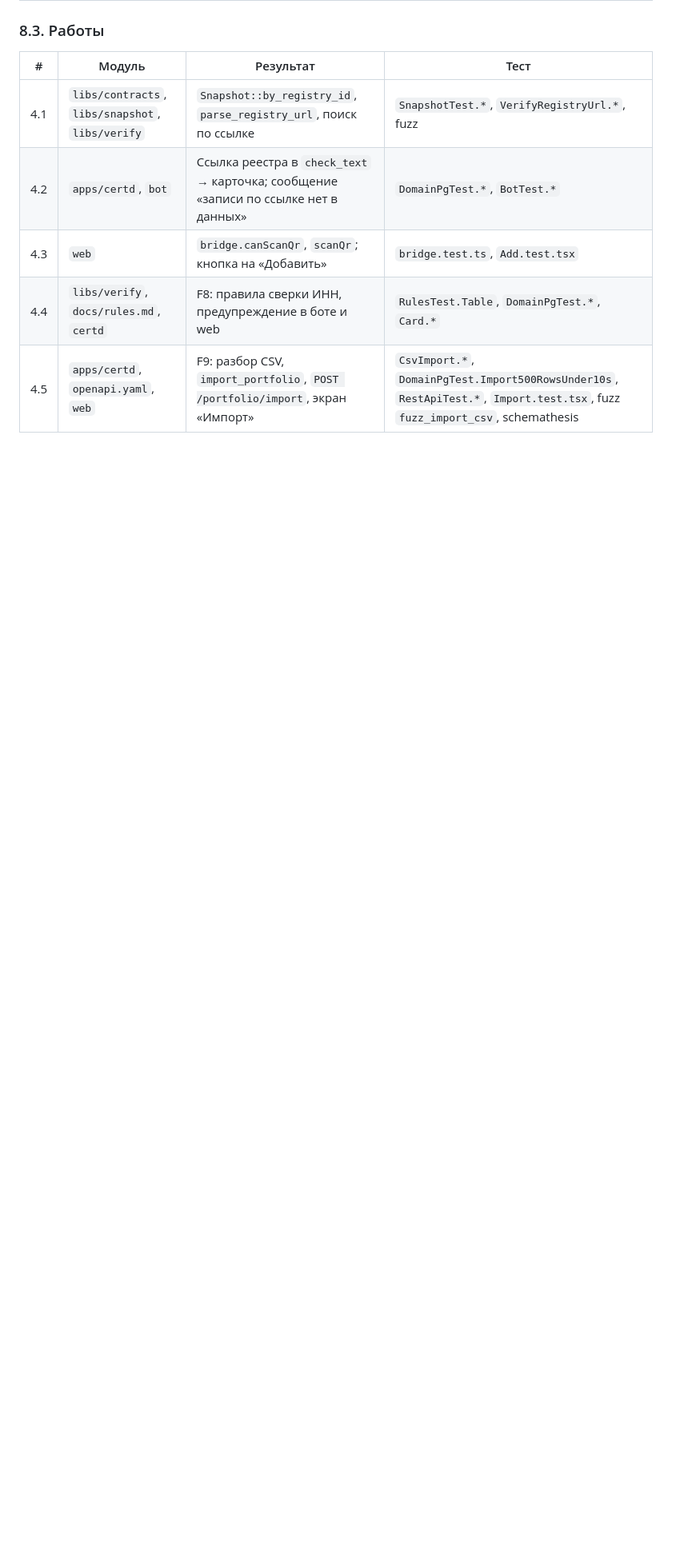
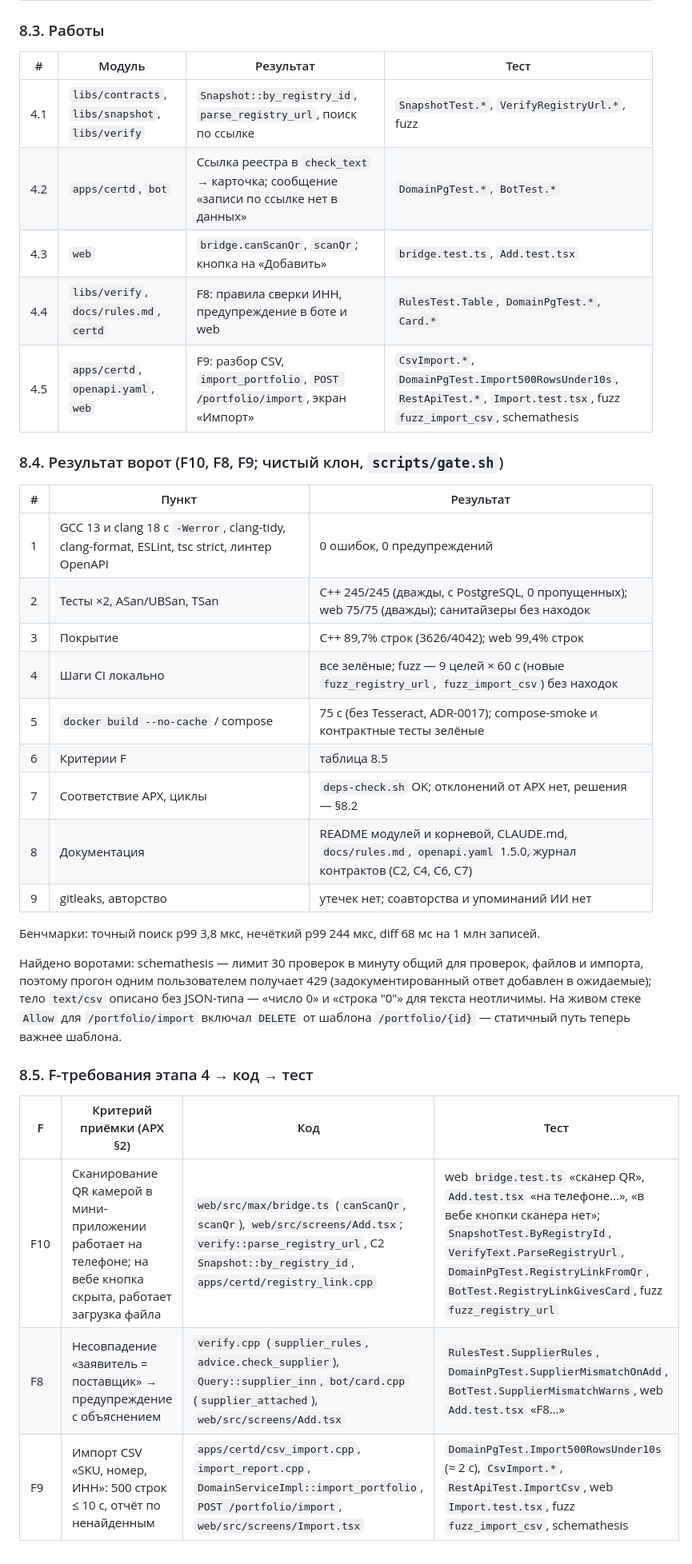
Before and after one commit to Antroposgg/sertkontrol, a Markdown page: docs/plan.md, the part around one of its changes. Shown at 80% size. GitHub-like rendering; blank space fills up the shorter version.

Commit message:
docs(plan): record stage 4 gate run for F10, F8 and F9

```diff
--- a/docs/plan.md
+++ b/docs/plan.md
@@ -411,3 +411,32 @@ F7 (OCR фото) — отдельным шагом после них.
 | 4.3 | `web` | `bridge.canScanQr`, `scanQr`; кнопка на «Добавить» | `bridge.test.ts`, `Add.test.tsx` |
 | 4.4 | `libs/verify`, `docs/rules.md`, `certd` | F8: правила сверки ИНН, предупреждение в боте и web | `RulesTest.Table`, `DomainPgTest.*`, `Card.*` |
 | 4.5 | `apps/certd`, `openapi.yaml`, `web` | F9: разбор CSV, `import_portfolio`, `POST /portfolio/import`, экран «Импорт» | `CsvImport.*`, `DomainPgTest.Import500RowsUnder10s`, `RestApiTest.*`, `Import.test.tsx`, fuzz `fuzz_import_csv`, schemathesis |
+
+### 8.4. Результат ворот (F10, F8, F9; чистый клон, `scripts/gate.sh`)
+
+| # | Пункт | Результат |
+|---|---|---|
+| 1 | GCC 13 и clang 18 с `-Werror`, clang-tidy, clang-format, ESLint, tsc strict, линтер OpenAPI | 0 ошибок, 0 предупреждений |
+| 2 | Тесты ×2, ASan/UBSan, TSan | C++ 245/245 (дважды, с PostgreSQL, 0 пропущенных); web 75/75 (дважды); санитайзеры без находок |
+| 3 | Покрытие | C++ 89,7% строк (3626/4042); web 99,4% строк |
+| 4 | Шаги CI локально | все зелёные; fuzz — 9 целей × 60 с (новые `fuzz_registry_url`, `fuzz_import_csv`) без находок |
+| 5 | `docker build --no-cache` / compose | 75 с (без Tesseract, ADR-0017); compose-smoke и контрактные тесты зелёные |
+| 6 | Критерии F | таблица 8.5 |
+| 7 | Соответствие АРХ, циклы | `deps-check.sh` OK; отклонений от АРХ нет, решения — §8.2 |
+| 8 | Документация | README модулей и корневой, CLAUDE.md, `docs/rules.md`, `openapi.yaml` 1.5.0, журнал контрактов (C2, C4, C6, C7) |
+| 9 | gitleaks, авторство | утечек нет; соавторства и упоминаний ИИ нет |
+
+Бенчмарки: точный поиск p99 3,8 мкс, нечёткий p99 244 мкс, diff 68 мс на 1 млн записей.
+
+Найдено воротами: schemathesis — лимит 30 проверок в минуту общий для проверок, файлов и импорта, поэтому прогон
+одним пользователем получает 429 (задокументированный ответ добавлен в ожидаемые); тело `text/csv` описано без
+JSON-типа — «число 0» и «строка "0"» для текста неотличимы. На живом стеке `Allow` для `/portfolio/import` включал
+`DELETE` от шаблона `/portfolio/{id}` — статичный путь теперь важнее шаблона.
+
+### 8.5. F-требования этапа 4 → код → тест
+
+| F | Критерий приёмки (АРХ §2) | Код | Тест |
+|---|---|---|---|
+| F10 | Сканирование QR камерой в мини-приложении работает на телефоне; на вебе кнопка скрыта, работает загрузка файла | `web/src/max/bridge.ts` (`canScanQr`, `scanQr`), `web/src/screens/Add.tsx`; `verify::parse_registry_url`, C2 `Snapshot::by_registry_id`, `apps/certd/registry_link.cpp` | web `bridge.test.ts` «сканер QR», `Add.test.tsx` «на телефоне…», «в вебе кнопки сканера нет»; `SnapshotTest.ByRegistryId`, `VerifyText.ParseRegistryUrl`, `DomainPgTest.RegistryLinkFromQr`, `BotTest.RegistryLinkGivesCard`, fuzz `fuzz_registry_url` |
+| F8 | Несовпадение «заявитель = поставщик» → предупреждение с объяснением | `verify.cpp` (`supplier_rules`, `advice.check_supplier`), `Query::supplier_inn`, `bot/card.cpp` (`supplier_attached`), `web/src/screens/Add.tsx` | `RulesTest.SupplierRules`, `DomainPgTest.SupplierMismatchOnAdd`, `BotTest.SupplierMismatchWarns`, web `Add.test.tsx` «F8…» |
+| F9 | Импорт CSV «SKU, номер, ИНН»: 500 строк ≤ 10 с, отчёт по ненайденным | `apps/certd/csv_import.cpp`, `import_report.cpp`, `DomainServiceImpl::import_portfolio`, `POST /portfolio/import`, `web/src/screens/Import.tsx` | `DomainPgTest.Import500RowsUnder10s` (≈ 2 с), `CsvImport.*`, `RestApiTest.ImportCsv`, web `Import.test.tsx`, fuzz `fuzz_import_csv`, schemathesis |
```
Also changed, not shown: other parts of docs/plan.md (+1 -1 lines), CLAUDE.md (+1 -1 lines).
